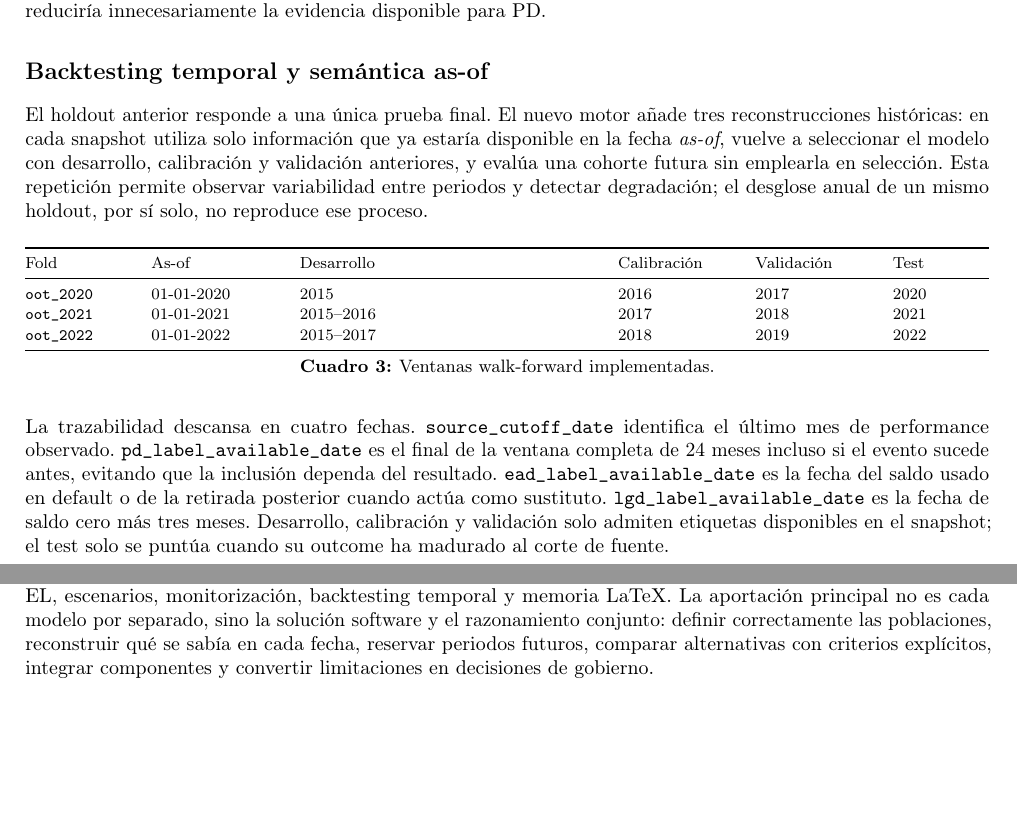
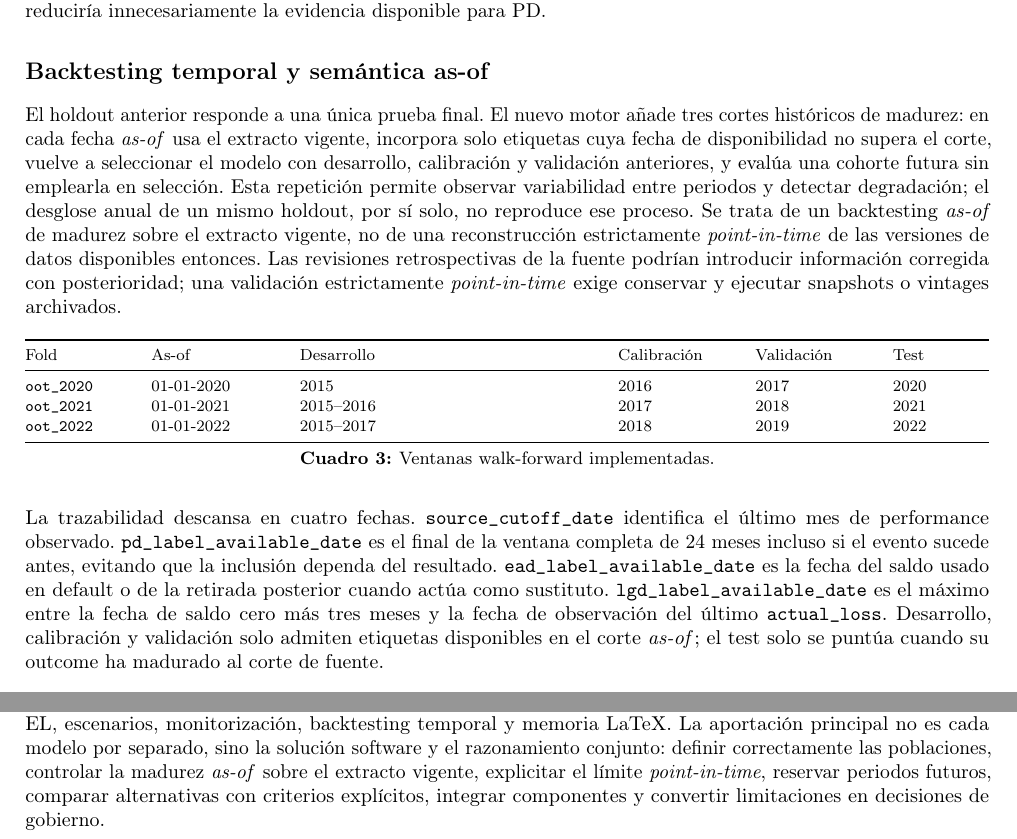
Before and after one commit to ladrerod/tfm-credit-risk, a LaTeX document (tfm/main.tex): two parts of pages 9 and 21 of 23, joined at a grey line, cut so that both start at the same text, the shorter picture padded with empty space. Compiled offline with pdfLaTeX.

Commit message:
docs: qualify as-of backtesting limits

```diff
--- a/tfm/main.tex
+++ b/tfm/main.tex
@@ -212,7 +212,7 @@ Los distintos calendarios de PD, EAD y LGD no son una inconsistencia. Cada objet
 
 \subsection*{Backtesting temporal y semántica as-of}
 
-El holdout anterior responde a una única prueba final. El nuevo motor añade tres reconstrucciones históricas: en cada snapshot utiliza solo información que ya estaría disponible en la fecha \textit{as-of}, vuelve a seleccionar el modelo con desarrollo, calibración y validación anteriores, y evalúa una cohorte futura sin emplearla en selección. Esta repetición permite observar variabilidad entre periodos y detectar degradación; el desglose anual de un mismo holdout, por sí solo, no reproduce ese proceso.
+El holdout anterior responde a una única prueba final. El nuevo motor añade tres cortes históricos de madurez: en cada fecha \textit{as-of} usa el extracto vigente, incorpora solo etiquetas cuya fecha de disponibilidad no supera el corte, vuelve a seleccionar el modelo con desarrollo, calibración y validación anteriores, y evalúa una cohorte futura sin emplearla en selección. Esta repetición permite observar variabilidad entre periodos y detectar degradación; el desglose anual de un mismo holdout, por sí solo, no reproduce ese proceso. Se trata de un backtesting \textit{as-of} de madurez sobre el extracto vigente, no de una reconstrucción estrictamente \textit{point-in-time} de las versiones de datos disponibles entonces. Las revisiones retrospectivas de la fuente podrían introducir información corregida con posterioridad; una validación estrictamente \textit{point-in-time} exige conservar y ejecutar snapshots o vintages archivados.
 
 \begin{table}[H]\centering\footnotesize
 \begin{tabularx}{\linewidth}{@{}p{18mm}p{22mm}Yp{20mm}p{20mm}p{17mm}@{}}\toprule
@@ -224,7 +224,7 @@ Fold & As-of & Desarrollo & Calibración & Validación & Test \\\midrule
 \caption{Ventanas walk-forward implementadas.}
 \end{table}
 
-La trazabilidad descansa en cuatro fechas. \nolinkurl{source_cutoff_date} identifica el último mes de performance observado. \nolinkurl{pd_label_available_date} es el final de la ventana completa de 24 meses incluso si el evento sucede antes, evitando que la inclusión dependa del resultado. \nolinkurl{ead_label_available_date} es la fecha del saldo usado en default o de la retirada posterior cuando actúa como sustituto. \nolinkurl{lgd_label_available_date} es la fecha de saldo cero más tres meses. Desarrollo, calibración y validación solo admiten etiquetas disponibles en el snapshot; el test solo se puntúa cuando su outcome ha madurado al corte de fuente.
+La trazabilidad descansa en cuatro fechas. \nolinkurl{source_cutoff_date} identifica el último mes de performance observado. \nolinkurl{pd_label_available_date} es el final de la ventana completa de 24 meses incluso si el evento sucede antes, evitando que la inclusión dependa del resultado. \nolinkurl{ead_label_available_date} es la fecha del saldo usado en default o de la retirada posterior cuando actúa como sustituto. \nolinkurl{lgd_label_available_date} es el máximo entre la fecha de saldo cero más tres meses y la fecha de observación del último \nolinkurl{actual_loss}. Desarrollo, calibración y validación solo admiten etiquetas disponibles en el corte \textit{as-of}; el test solo se puntúa cuando su outcome ha madurado al corte de fuente.
 
 El motor publica métricas agregadas y un estado independiente para PD, EAD, LGD y EL. PD y EAD son viables en folds reales tras regenerar el compacto; LGD probablemente seguirá como \texttt{insufficient\_evidence} porque las 256 resoluciones maduras no soportan particiones repetidas con mínimos razonables. EL queda \texttt{unavailable} si cualquier default de test carece de exposición o recuperación madura y completa. El panel mensual necesita además particiones por \texttt{performance\_date}; separar solo por vintage de originación permite el estudio actual, pero no demuestra estabilidad por calendario. Los escenarios se excluyen porque son sensibilidades configuradas, no pronósticos históricos contrastables.
 
@@ -442,7 +442,7 @@ La explicabilidad también depende de la finalidad. Para investigación basta co
 \clearpage
 \section{Resultados, conclusiones y líneas futuras}
 
-He completado una cadena desde ocho ZIP Freddie y dos fuentes macro primarias hasta PD, EAD, LGD, EL, escenarios, monitorización, backtesting temporal y memoria LaTeX. La aportación principal no es cada modelo por separado, sino la solución software y el razonamiento conjunto: definir correctamente las poblaciones, reconstruir qué se sabía en cada fecha, reservar periodos futuros, comparar alternativas con criterios explícitos, integrar componentes y convertir limitaciones en decisiones de gobierno.
+He completado una cadena desde ocho ZIP Freddie y dos fuentes macro primarias hasta PD, EAD, LGD, EL, escenarios, monitorización, backtesting temporal y memoria LaTeX. La aportación principal no es cada modelo por separado, sino la solución software y el razonamiento conjunto: definir correctamente las poblaciones, controlar la madurez \textit{as-of} sobre el extracto vigente, explicitar el límite \textit{point-in-time}, reservar periodos futuros, comparar alternativas con criterios explícitos, integrar componentes y convertir limitaciones en decisiones de gobierno.
 
 Los resultados muestran un sistema desigual por componentes. La logística calibrada supera ligeramente a HGB en validación; el candidato macro no justifica promoción; EAD reproduce el total con error de prueba 2,001\%; LGD obtiene 21,37\% de error agregado, pero con WAPE 105,67\% y solo 60 resoluciones; la PD media de 2,567\% supera el 1,035\% observado; y el tipo de interés presenta un PSI crítico de 2,349. La conclusión no puede reducirse a que ``el modelo funciona'' o ``el modelo falla'': algunas afirmaciones están bien sustentadas y otras requieren evidencia adicional.
 
```
Also changed, not shown: tfm/main.tex (2 more changed lines).
